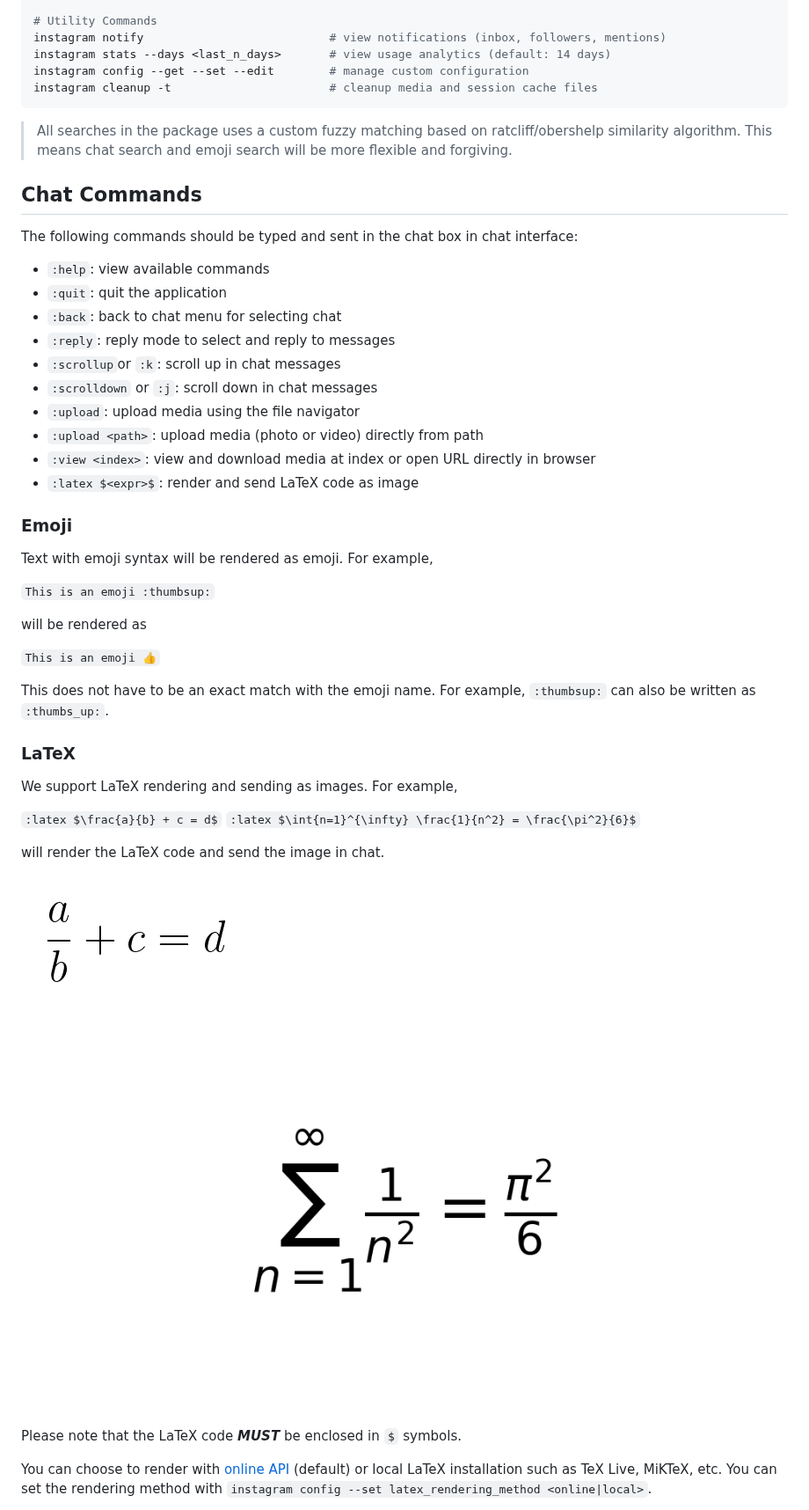
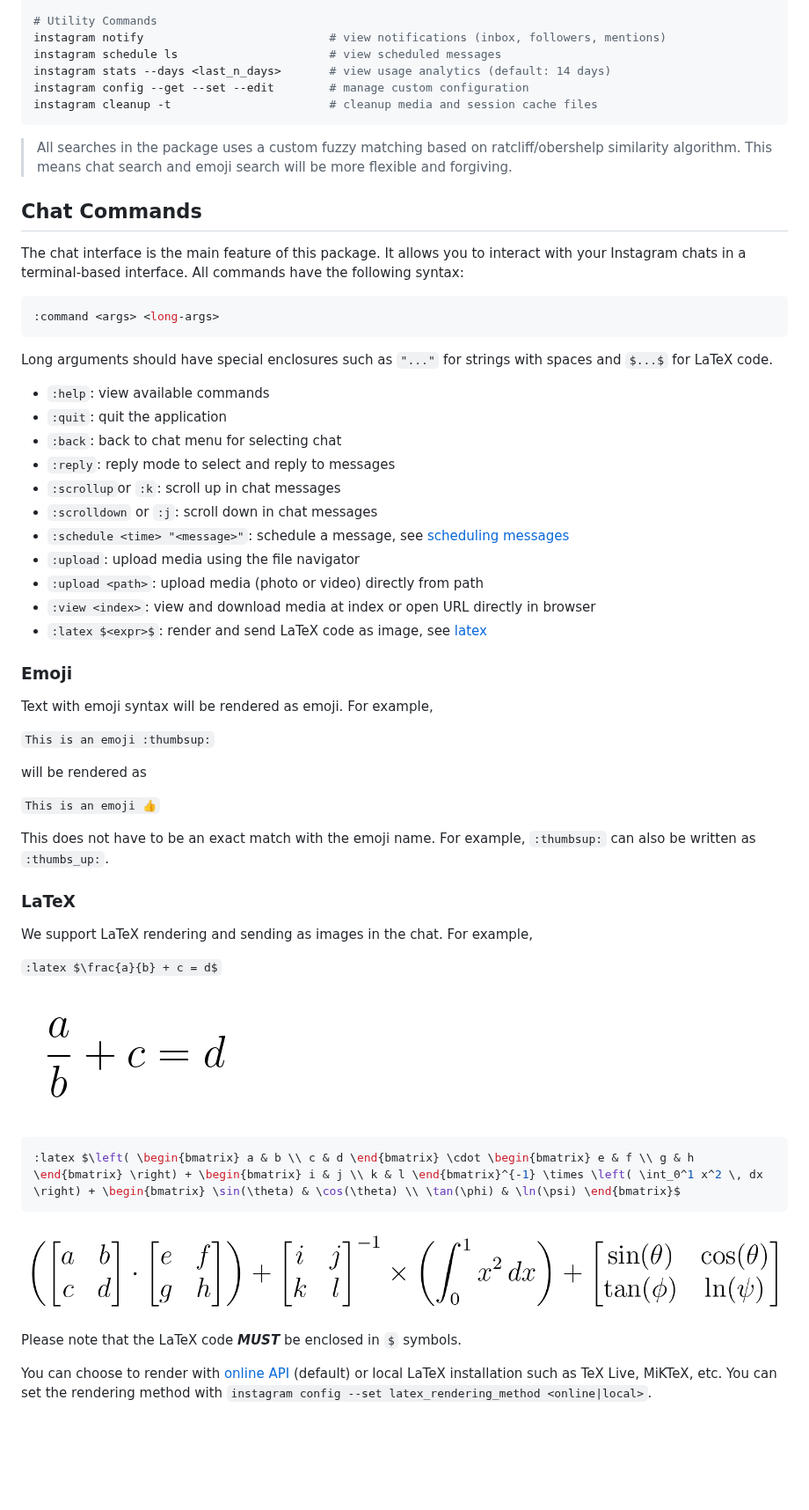
Before and after one commit to supreme-gg-gg/instagram-cli, a Markdown page: README.md, the part around one of its changes. Shown at 88% size. Rendered like a GitHub page; pictures changed too: resource/latex_sample.png (added), resource/latex_sample_2.png (deleted); blank space fills up the shorter version.

Commit message:
new docs

````diff
--- a/README.md
+++ b/README.md
@@ -85,6 +85,7 @@ instagram chat search -t <text>           # search and open chat by chat title
 
 # Utility Commands
 instagram notify                           # view notifications (inbox, followers, mentions)
+instagram schedule ls                      # view scheduled messages
 instagram stats --days <last_n_days>       # view usage analytics (default: 14 days)
 instagram config --get --set --edit        # manage custom configuration
 instagram cleanup -t                       # cleanup media and session cache files
@@ -94,7 +95,13 @@ instagram cleanup -t                       # cleanup media and session cache fil
 
 ## Chat Commands
 
-The following commands should be typed and sent in the chat box in chat interface:
+The chat interface is the main feature of this package. It allows you to interact with your Instagram chats in a terminal-based interface. All commands have the following syntax:
+
+```bash
+:command <args> <long-args>
+```
+
+Long arguments should have special enclosures such as `"..."` for strings with spaces and `$...$` for LaTeX code.
 
 - `:help`: view available commands
 - `:quit`: quit the application
@@ -102,10 +109,11 @@ The following commands should be typed and sent in the chat box in chat interfac
 - `:reply`: reply mode to select and reply to messages
 - `:scrollup`or `:k`: scroll up in chat messages
 - `:scrolldown` or `:j`: scroll down in chat messages
+- `:schedule <time> "<message>"`: schedule a message, see [scheduling messages](#scheduling-messages)
 - `:upload`: upload media using the file navigator
 - `:upload <path>`: upload media (photo or video) directly from path
 - `:view <index>`: view and download media at index or open URL directly in browser
-- `:latex $<expr>$`: render and send LaTeX code as image
+- `:latex $<expr>$`: render and send LaTeX code as image, see [latex](#latex)
 
 ### Emoji
 
@@ -121,15 +129,17 @@ This does not have to be an exact match with the emoji name. For example, `:thum
 
 ### LaTeX
 
-We support LaTeX rendering and sending as images. For example,
+We support LaTeX rendering and sending as images in the chat. For example,
 
 `:latex $\frac{a}{b} + c = d$`
-`:latex $\int{n=1}^{\infty} \frac{1}{n^2} = \frac{\pi^2}{6}$`
-
-will render the LaTeX code and send the image in chat.
 
 ![sample1](resource/latex_sample_1.png)
-![sample2](resource/latex_sample_2.png)
+
+```bash
+:latex $\left( \begin{bmatrix} a & b \\ c & d \end{bmatrix} \cdot \begin{bmatrix} e & f \\ g & h \end{bmatrix} \right) + \begin{bmatrix} i & j \\ k & l \end{bmatrix}^{-1} \times \left( \int_0^1 x^2 \, dx \right) + \begin{bmatrix} \sin(\theta) & \cos(\theta) \\ \tan(\phi) & \ln(\psi) \end{bmatrix}$
+```
+
+![sample2](resource/latex_sample.png)
 
 Please note that the LaTeX code **_MUST_** be enclosed in `$` symbols.
 
````
Also changed, not shown: other parts of README.md (+13 -5 lines), 3 other files.
